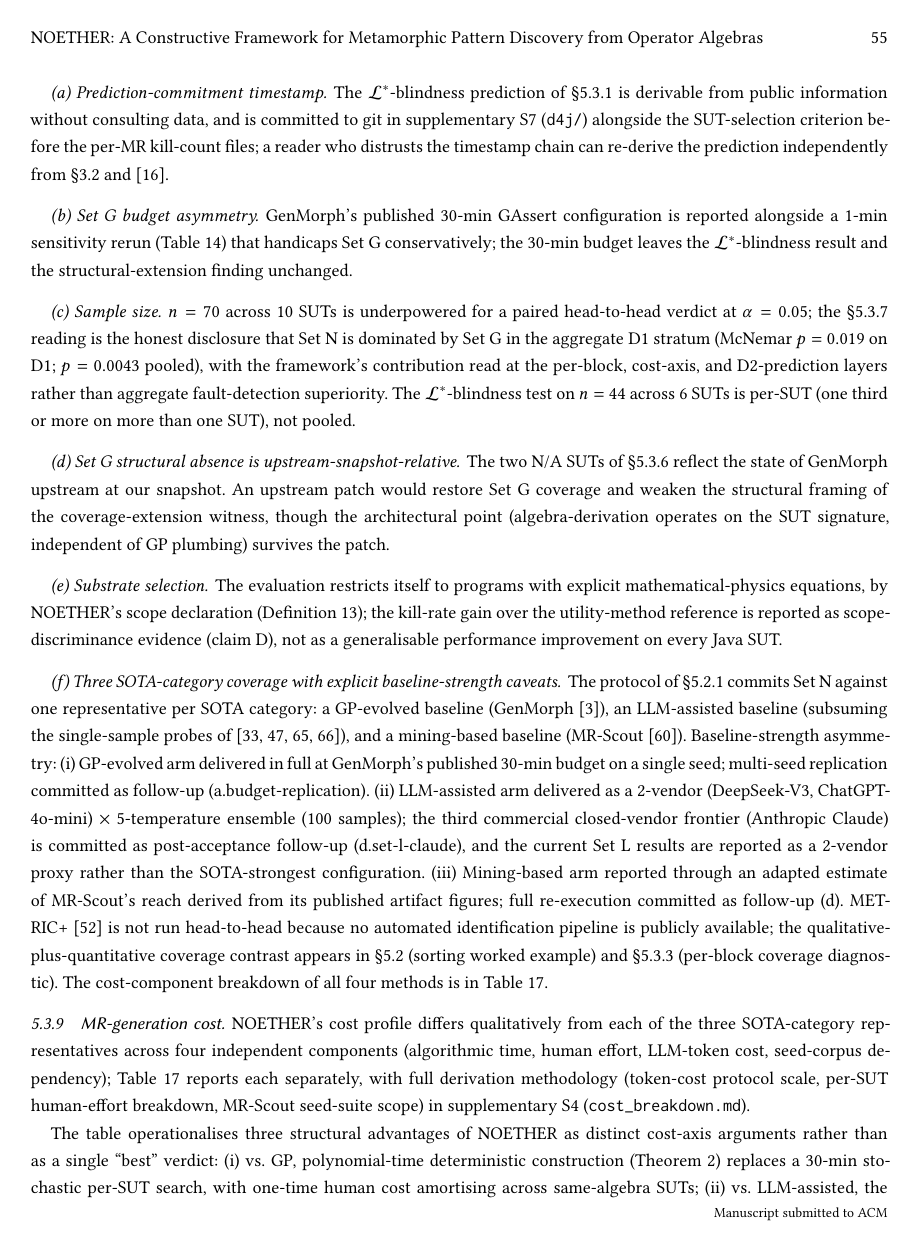
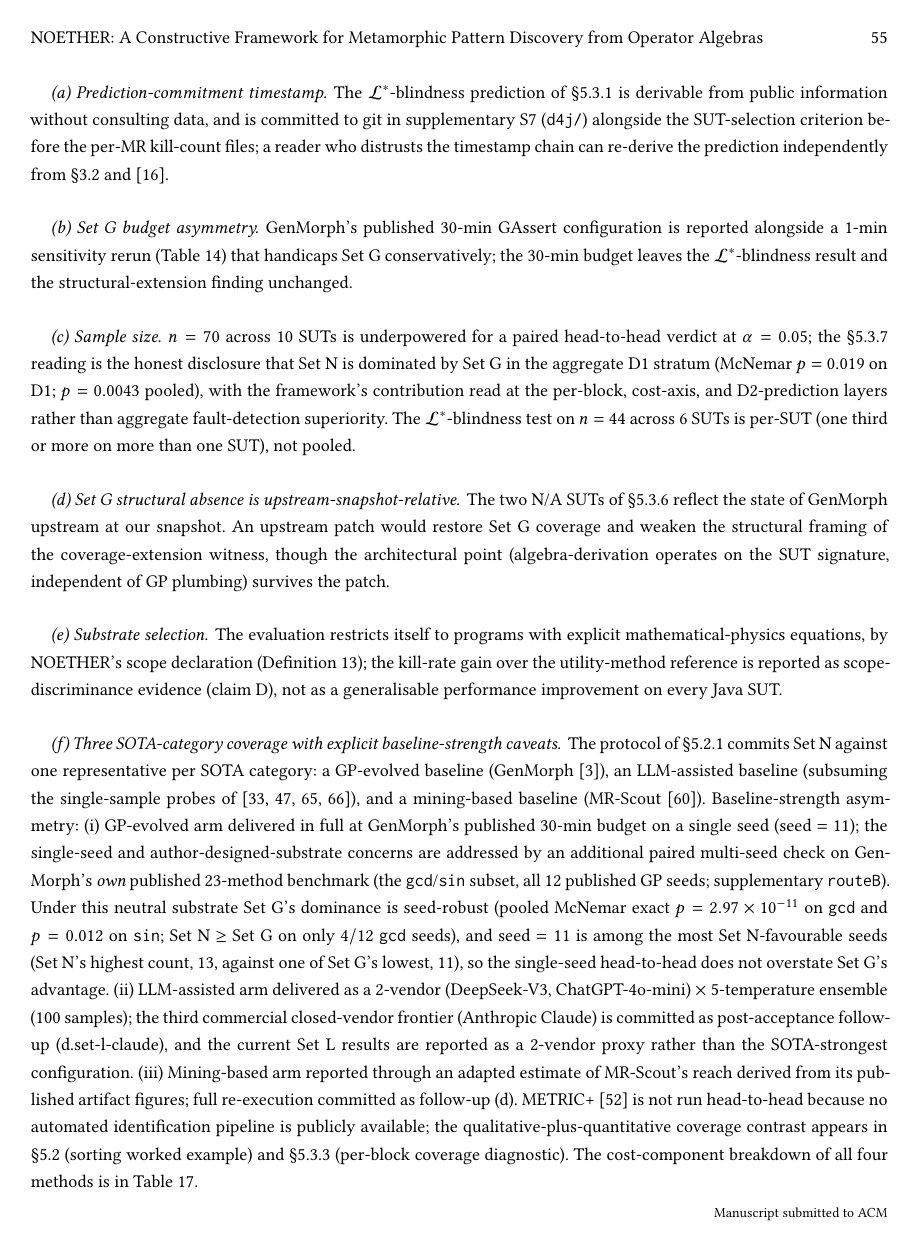
Before and after one commit to meng004/P1-MetaPattern, a LaTeX paper (NOETHER_paper_arxiv.tex): page 55 of 80. Compiled offline with pdfLaTeX.

Commit message:
phase-D(A16-a): land authentic multiseed Set N vs Set G into paper Threats
Update §empirical-threats (f)(i): the committed single-seed multi-seed follow-up
is now executed on GenMorph's OWN published 23-method benchmark (gcd/sin, all 12
published GP seeds; supplementary routeB). Under this neutral substrate Set G's
dominance is seed-robust (pooled McNemar p=2.97e-11 on gcd, 0.012 on sin;
Set N >= Set G on only 4/12 gcd seeds) and seed=11 is among the most
Set N-favourable seeds, so the single-seed head-to-head does not overstate Set G.
This addresses both the single-seed and author-designed-substrate (A7) concerns
with a neutral substrate, and the multiseed result is consistent with the paper's
existing honest disclosure that Set N is dominated by Set G.

Also deprecate the S5 pilot's reimplemented numbers (gcd 5/17, sin 11/2) in the
S5 README, pointing to routeB's authentic-mechanism numbers (seed11 gcd 13/11,
sin 14/16).

Build: xelatex rc=0, 0 LaTeX errors, 86 pages.

Affected:
  NOETHER_paper_arxiv.tex                     — §threats (f)(i)
  supplementary/S5_genmorph_pilot/README.md   — deprecation note

Co-Authored-By: Claude Opus 4.8 <noreply@anthropic.com>
Claude-Session: https://claude.ai/code/session_01R4cthBkRgCBh5C6zZcTEWL

```diff
--- a/NOETHER_paper_arxiv.tex
+++ b/NOETHER_paper_arxiv.tex
@@ -2292,7 +2292,7 @@ The two N/A SUTs of \S\ref{subsec:convergent-witnesses} reflect the state of Gen
 The evaluation restricts itself to programs with explicit mathematical-physics equations, by NOETHER's scope declaration (Definition~\ref{def:alg-induced}); the kill-rate gain over the utility-method reference is reported as scope-discriminance evidence (claim~D), not as a generalisable performance improvement on every Java SUT.
 
 \paragraph{(f) Three SOTA-category coverage with explicit baseline-strength caveats.}
-The protocol of \S\ref{para:comp-eval-protocol} commits Set~N against one representative per SOTA category: a GP-evolved baseline (GenMorph~\cite{GenMorph2024}), an LLM-assisted baseline (subsuming the single-sample probes of~\cite{Shin2024,ZhangChatGPTMR2023,GPTMR2025,AutoMT2025}), and a mining-based baseline (MR-Scout~\cite{MRScout2024}). Baseline-strength asymmetry: (i)~GP-evolved arm delivered in full at GenMorph's published 30-min budget on a single seed; multi-seed replication committed as follow-up~(a.budget-replication). (ii)~LLM-assisted arm delivered as a $2$-vendor (DeepSeek-V3, ChatGPT-4o-mini) $\times$ $5$-temperature ensemble ($100$ samples); the third commercial closed-vendor frontier (Anthropic Claude) is committed as post-acceptance follow-up~(d.set-l-claude), and the current Set~L results are reported as a $2$-vendor proxy rather than the SOTA-strongest configuration. (iii)~Mining-based arm reported through an adapted estimate of MR-Scout's reach derived from its published artifact figures; full re-execution committed as follow-up~(d). METRIC+~\cite{SunMETRICplus2021} is not run head-to-head because no automated identification pipeline is publicly available; the qualitative-plus-quantitative coverage contrast appears in \S\ref{subsec:case-study} (sorting worked example) and \S\ref{subsec:test-design} (per-block coverage diagnostic). The cost-component breakdown of all four methods is in Table~\ref{tab:gen-cost}.
+The protocol of \S\ref{para:comp-eval-protocol} commits Set~N against one representative per SOTA category: a GP-evolved baseline (GenMorph~\cite{GenMorph2024}), an LLM-assisted baseline (subsuming the single-sample probes of~\cite{Shin2024,ZhangChatGPTMR2023,GPTMR2025,AutoMT2025}), and a mining-based baseline (MR-Scout~\cite{MRScout2024}). Baseline-strength asymmetry: (i)~GP-evolved arm delivered in full at GenMorph's published 30-min budget on a single seed (seed~$=11$); the single-seed and author-designed-substrate concerns are addressed by an additional paired multi-seed check on GenMorph's \emph{own} published 23-method benchmark (the \texttt{gcd}/\texttt{sin} subset, all 12 published GP seeds; supplementary~\texttt{routeB}). Under this neutral substrate Set~G's dominance is seed-robust (pooled McNemar exact $p = 2.97\times10^{-11}$ on \texttt{gcd} and $p = 0.012$ on \texttt{sin}; Set~N $\geq$ Set~G on only $4/12$ \texttt{gcd} seeds), and seed~$=11$ is among the most Set~N-favourable seeds (Set~N's highest count, $13$, against one of Set~G's lowest, $11$), so the single-seed head-to-head does not overstate Set~G's advantage. (ii)~LLM-assisted arm delivered as a $2$-vendor (DeepSeek-V3, ChatGPT-4o-mini) $\times$ $5$-temperature ensemble ($100$ samples); the third commercial closed-vendor frontier (Anthropic Claude) is committed as post-acceptance follow-up~(d.set-l-claude), and the current Set~L results are reported as a $2$-vendor proxy rather than the SOTA-strongest configuration. (iii)~Mining-based arm reported through an adapted estimate of MR-Scout's reach derived from its published artifact figures; full re-execution committed as follow-up~(d). METRIC+~\cite{SunMETRICplus2021} is not run head-to-head because no automated identification pipeline is publicly available; the qualitative-plus-quantitative coverage contrast appears in \S\ref{subsec:case-study} (sorting worked example) and \S\ref{subsec:test-design} (per-block coverage diagnostic). The cost-component breakdown of all four methods is in Table~\ref{tab:gen-cost}.
 
 \subsubsection{MR-generation cost}
 \label{subsec:gen-cost}
```
Also changed, not shown: supplementary/S5_genmorph_pilot/README.md.
